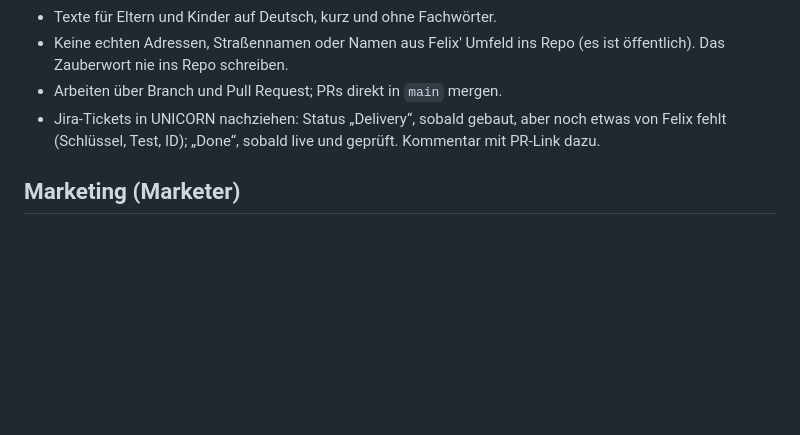
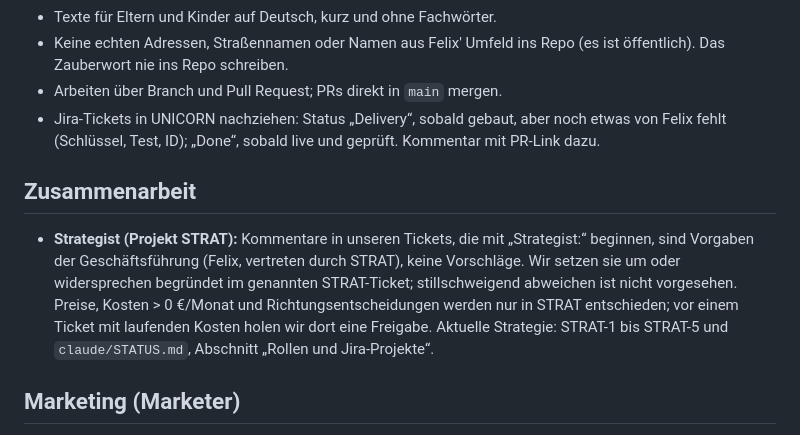
Before and after one commit to dafelix1888/einhorn, a Markdown page: CLAUDE.md, the part around the change. Drawn GitHub-style; blank space fills up the shorter version.

Commit message:
STRAT-13: Regel „Strategist-Kommentare sind Vorgaben“ in CLAUDE.md (#108)
Claude-Session: https://claude.ai/code/session_013npLMfs3YV8fipeyUFTzdq

Co-authored-by: Claude <noreply@anthropic.com>

```diff
--- a/CLAUDE.md
+++ b/CLAUDE.md
@@ -6,6 +6,10 @@
 - Keine echten Adressen, Straßennamen oder Namen aus Felix' Umfeld ins Repo (es ist öffentlich). Das Zauberwort nie ins Repo schreiben.
 - Arbeiten über Branch und Pull Request; PRs direkt in `main` mergen.
 - Jira-Tickets in UNICORN nachziehen: Status „Delivery“, sobald gebaut, aber noch etwas von Felix fehlt (Schlüssel, Test, ID); „Done“, sobald live und geprüft. Kommentar mit PR-Link dazu.
+
+## Zusammenarbeit
+
+- **Strategist (Projekt STRAT):** Kommentare in unseren Tickets, die mit „Strategist:“ beginnen, sind Vorgaben der Geschäftsführung (Felix, vertreten durch STRAT), keine Vorschläge. Wir setzen sie um oder widersprechen begründet im genannten STRAT-Ticket; stillschweigend abweichen ist nicht vorgesehen. Preise, Kosten > 0 €/Monat und Richtungsentscheidungen werden nur in STRAT entschieden; vor einem Ticket mit laufenden Kosten holen wir dort eine Freigabe. Aktuelle Strategie: STRAT-1 bis STRAT-5 und `claude/STATUS.md`, Abschnitt „Rollen und Jira-Projekte“.
 
 ## Marketing (Marketer)
 
```
